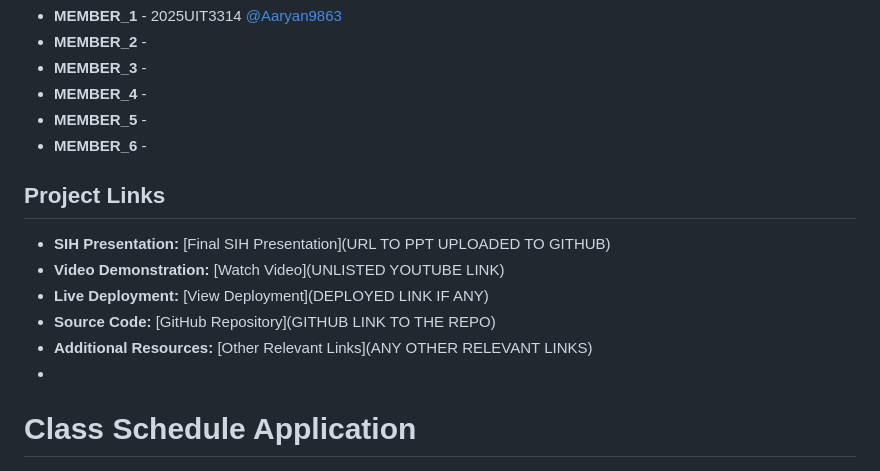
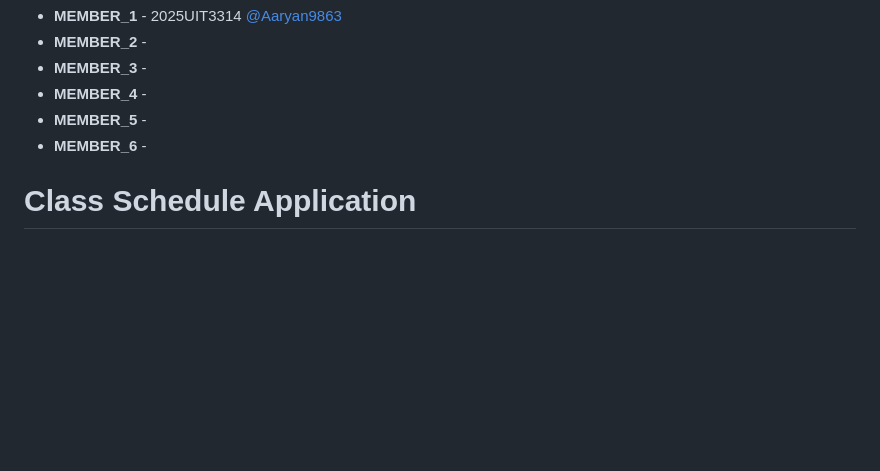
Before and after one commit to Aaryan9863/SIH, a Markdown page: README.md, the part around the change. Rendered like a GitHub page; blank space fills up the shorter version.

```diff
--- a/README.md
+++ b/README.md
@@ -17,14 +17,6 @@ This README provides an overview of the project, including team details, relevan
 - **MEMBER_5** -
 - **MEMBER_6** -
 
-## Project Links
-
-- **SIH Presentation:** [Final SIH Presentation](URL TO PPT UPLOADED TO GITHUB)
-- **Video Demonstration:** [Watch Video](UNLISTED YOUTUBE LINK)
-- **Live Deployment:** [View Deployment](DEPLOYED LINK IF ANY)
-- **Source Code:** [GitHub Repository](GITHUB LINK TO THE REPO)
-- **Additional Resources:** [Other Relevant Links](ANY OTHER RELEVANT LINKS)
--
 # Class Schedule Application
 
 ![Version](https://img.shields.io/badge/version-1.0.0-blue)
```
